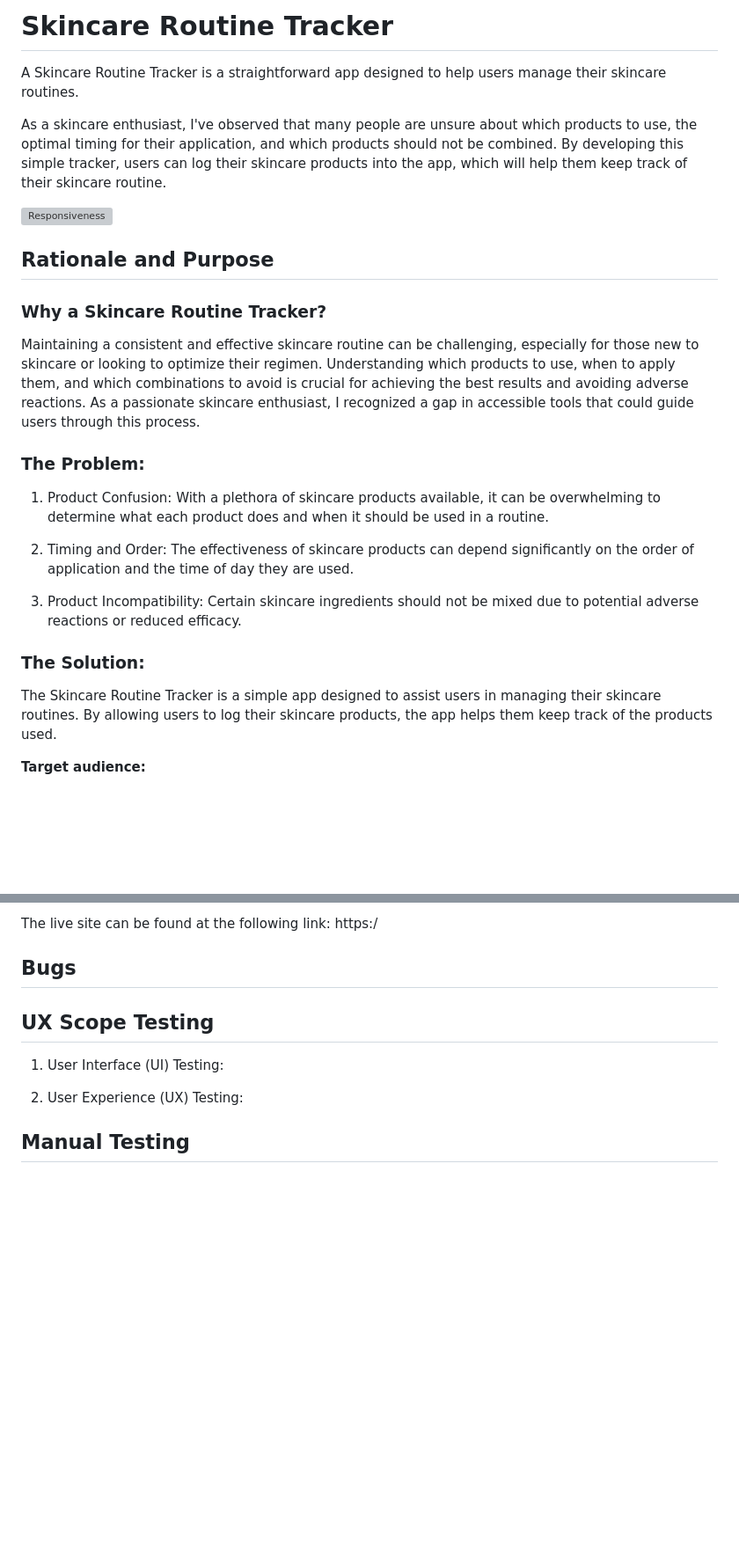
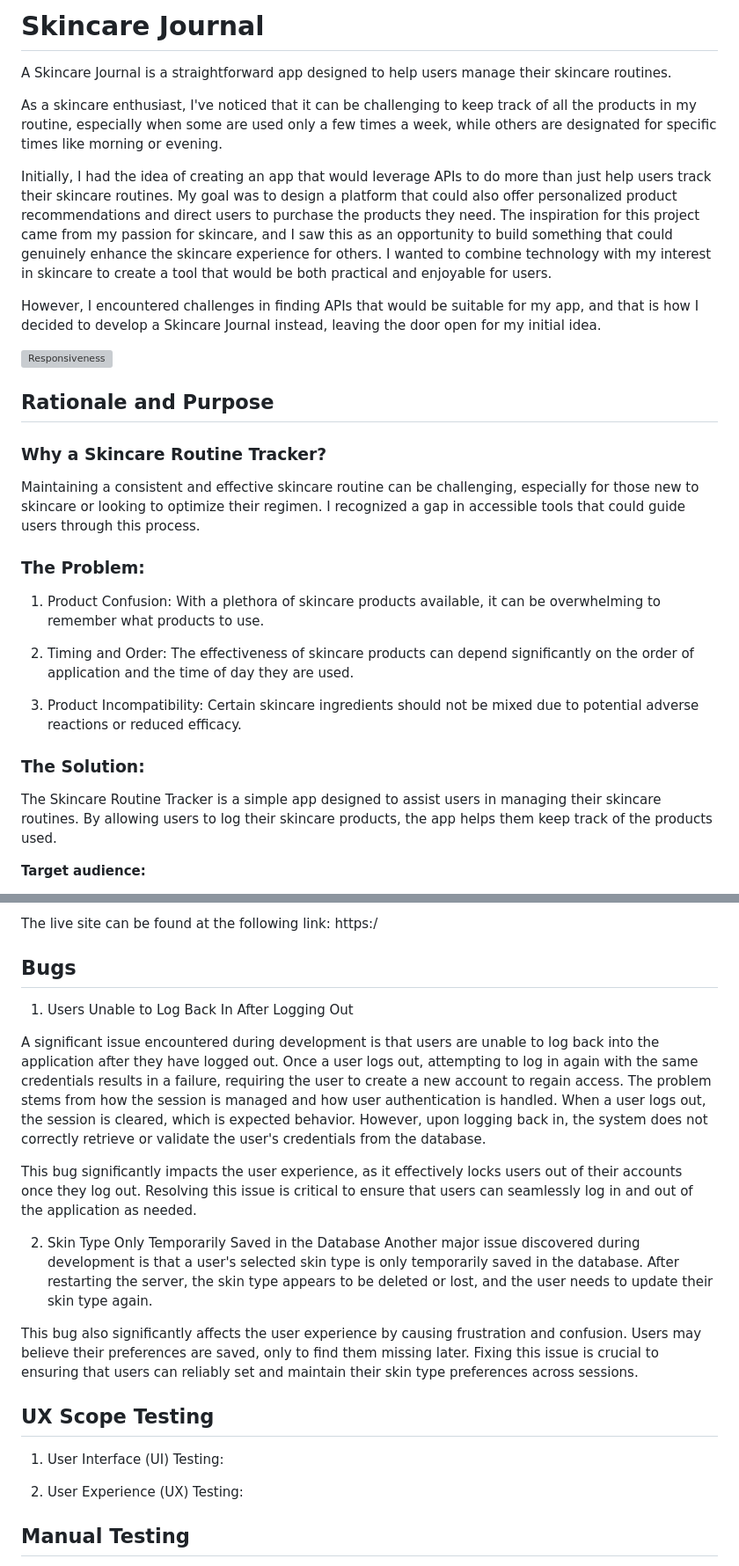
Before and after one commit to adinabo/skincare_journal, a Markdown page: README.md, 2 parts joined by grey strips. Shown: that part at 88% size. Drawn GitHub-style; blank space fills up the shorter version; grey boxes are pictures that could not be loaded.

```diff
--- a/README.md
+++ b/README.md
@@ -1,26 +1,31 @@
-# Skincare Routine Tracker
+# Skincare Journal
 
-A Skincare Routine Tracker is a straightforward app designed to help users manage their skincare routines.
+A Skincare Journal is a straightforward app designed to help users manage their skincare routines.
 
-As a skincare enthusiast, I've observed that many people are unsure about which products to use, the optimal timing for their application, and which products should not be combined. By developing this simple tracker, users can log their skincare products into the app, which will help them keep track of their skincare routine.
+As a skincare enthusiast, I've noticed that it can be challenging to keep track of all the products in my routine, especially when some are used only a few times a week, while others are designated for specific times like morning or evening.
+
+Initially, I had the idea of creating an app that would leverage APIs to do more than just help users track their skincare routines. My goal was to design a platform that could also offer personalized product recommendations and direct users to purchase the products they need.
+The inspiration for this project came from my passion for skincare, and I saw this as an opportunity to build something that could genuinely enhance the skincare experience for others. I wanted to combine technology with my interest in skincare to create a tool that would be both practical and enjoyable for users.
+
+However, I encountered challenges in finding APIs that would be suitable for my app, and that is how I decided to develop a Skincare Journal instead, leaving the door open for my initial idea.
 
 ![Responsiveness]()
 
 ## Rationale and Purpose
 
 ### Why a Skincare Routine Tracker?
-Maintaining a consistent and effective skincare routine can be challenging, especially for those new to skincare or looking to optimize their regimen. Understanding which products to use, when to apply them, and which combinations to avoid is crucial for achieving the best results and avoiding adverse reactions. As a passionate skincare enthusiast, I recognized a gap in accessible tools that could guide users through this process.
+Maintaining a consistent and effective skincare routine can be challenging, especially for those new to skincare or looking to optimize their regimen. I recognized a gap in accessible tools that could guide users through this process.
 
 ### The Problem:
-1. Product Confusion: With a plethora of skincare products available, it can be overwhelming to determine what each product does and when it should be used in a routine.
+1. Product Confusion: With a plethora of skincare products available, it can be overwhelming to remember what products to use.
 
 2. Timing and Order: The effectiveness of skincare products can depend significantly on the order of application and the time of day they are used.
 
 3. Product Incompatibility: Certain skincare ingredients should not be mixed due to potential adverse reactions or reduced efficacy.
+
 ### The Solution:
 
 The Skincare Routine Tracker is a simple app designed to assist users in managing their skincare routines. By allowing users to log their skincare products, the app helps them keep track of the products used.
-
 
 **Target audience:**
 
@@ -81,6 +86,19 @@ The website was successfully deployed to GitHub. Steps to deploy it:
 The live site can be found at the following link: https:/
 
 ## Bugs
+
+1. Users Unable to Log Back In After Logging Out
+
+A significant issue encountered during development is that users are unable to log back into the application after they have logged out. Once a user logs out, attempting to log in again with the same credentials results in a failure, requiring the user to create a new account to regain access.
+The problem stems from how the session is managed and how user authentication is handled. When a user logs out, the session is cleared, which is expected behavior. However, upon logging back in, the system does not correctly retrieve or validate the user's credentials from the database.
+
+This bug significantly impacts the user experience, as it effectively locks users out of their accounts once they log out. Resolving this issue is critical to ensure that users can seamlessly log in and out of the application as needed.
+
+2. Skin Type Only Temporarily Saved in the Database
+Another major issue discovered during development is that a user's selected skin type is only temporarily saved in the database. After restarting the server, the skin type appears to be deleted or lost, and the user needs to update their skin type again.
+
+This bug also significantly affects the user experience by causing frustration and confusion. Users may believe their preferences are saved, only to find them missing later. Fixing this issue is crucial to ensuring that users can reliably set and maintain their skin type preferences across sessions.
+
 ## UX Scope Testing
 
 
```
Also changed, not shown: other parts of README.md (+0 -1 lines).
